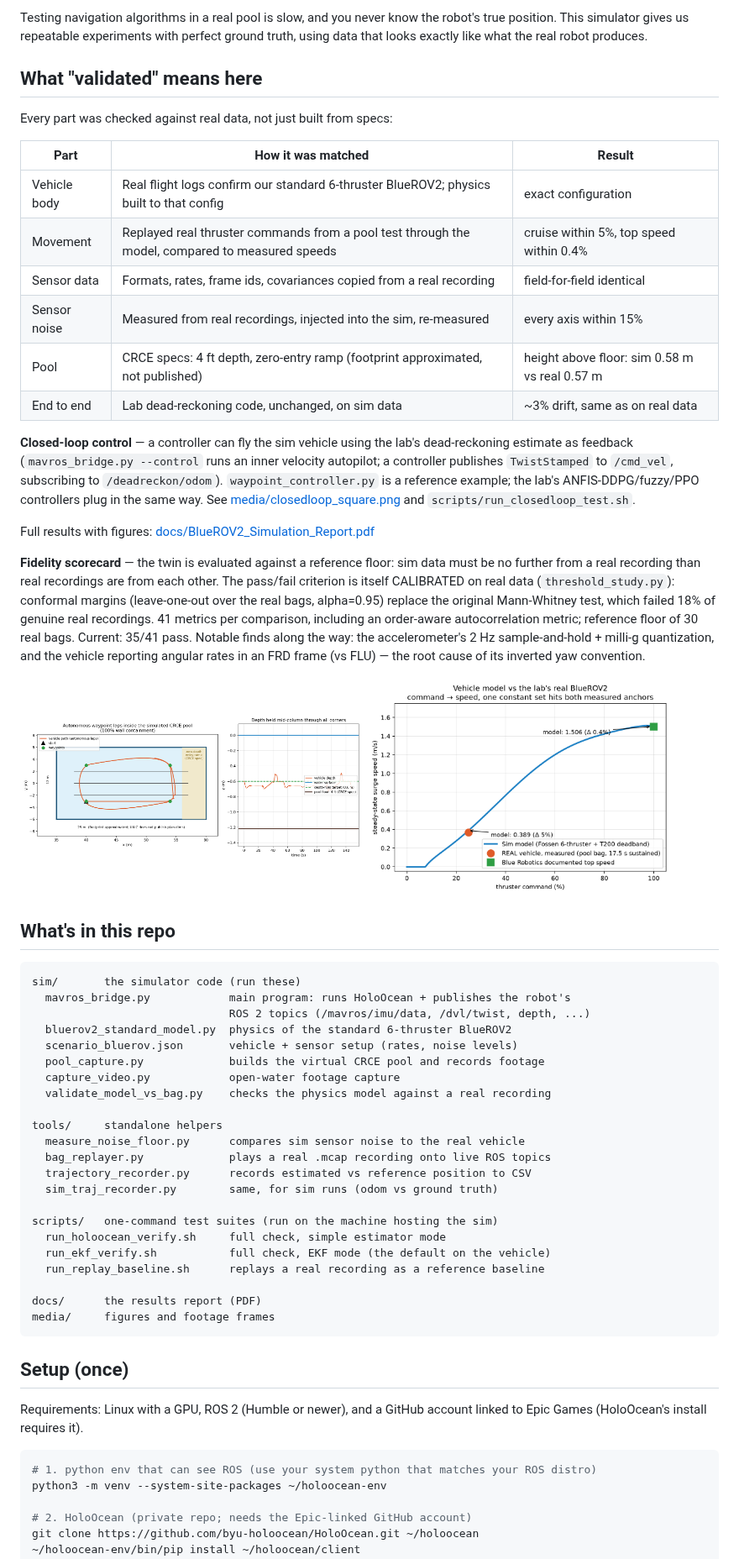
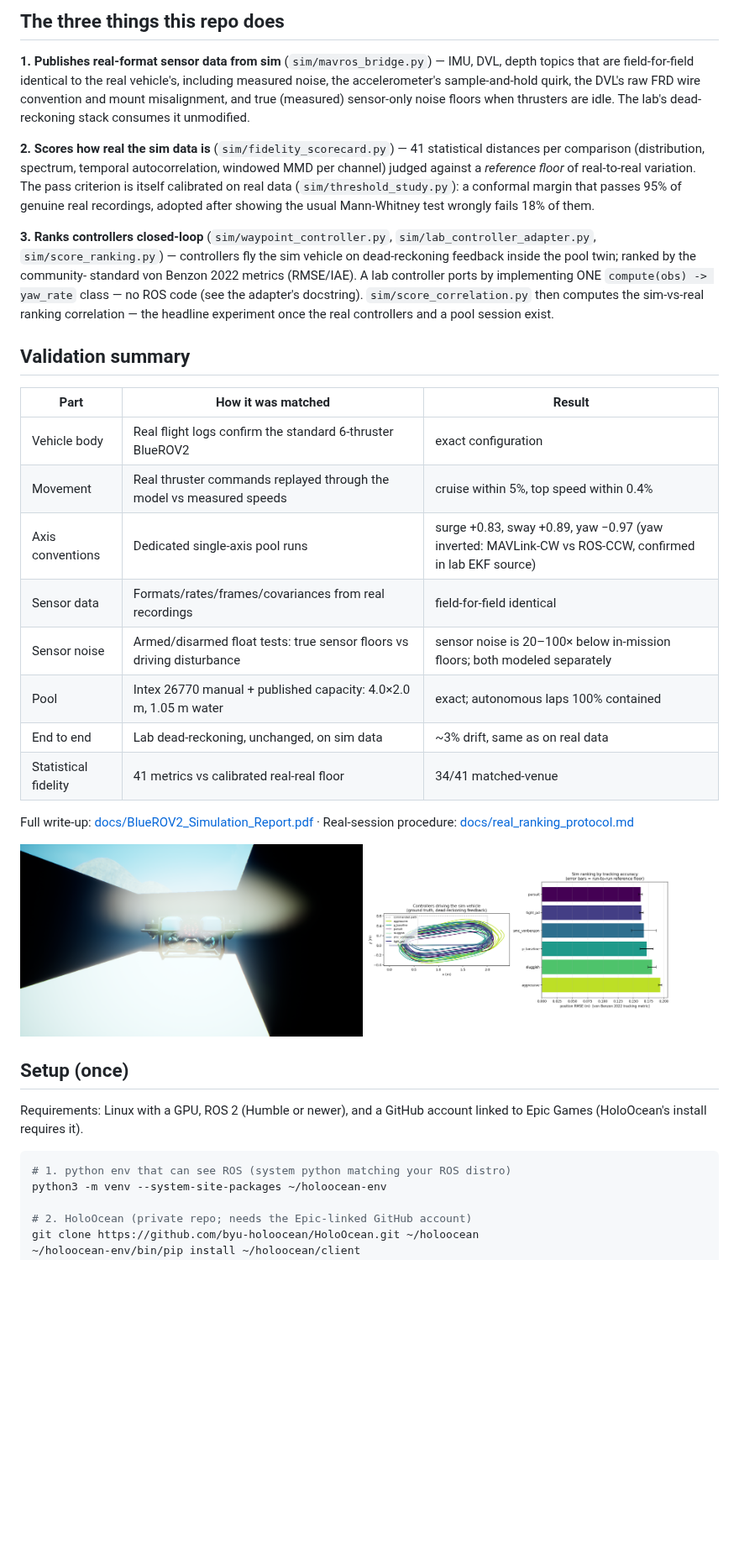
Before and after one commit to ChideraIbe123/Holo-for-CACMS, a Markdown page: README.md, the part around one of its changes. Shown at 84% size. GitHub-like rendering; pictures changed too: media/benchmark_ranking_intex.png (added); blank space fills up the shorter version.

````diff
--- a/README.md
+++ b/README.md
@@ -12,79 +16,55 @@ code runs on it **unchanged** and performs the same as it does on real pool data
 
-Testing navigation algorithms in a real pool is slow, and you never know the robot's
-true position. This simulator gives us repeatable experiments with perfect ground
-truth, using data that looks exactly like what the real robot produces.
+## The three things this repo does
 
-## What "validated" means here
+**1. Publishes real-format sensor data from sim** (`sim/mavros_bridge.py`) — IMU, DVL,
+depth topics that are field-for-field identical to the real vehicle's, including
+measured noise, the accelerometer's sample-and-hold quirk, the DVL's raw FRD wire
+convention and mount misalignment, and true (measured) sensor-only noise floors when
+thrusters are idle. The lab's dead-reckoning stack consumes it unmodified.
 
-Every part was checked against real data, not just built from specs:
+**2. Scores how real the sim data is** (`sim/fidelity_scorecard.py`) — 41 statistical
+distances per comparison (distribution, spectrum, temporal autocorrelation, windowed
+MMD per channel) judged against a *reference floor* of real-to-real variation. The
+pass criterion is itself calibrated on real data (`sim/threshold_study.py`): a
+conformal margin that passes 95% of genuine real recordings, adopted after showing the
+usual Mann-Whitney test wrongly fails 18% of them.
+
+**3. Ranks controllers closed-loop** (`sim/waypoint_controller.py`,
+`sim/lab_controller_adapter.py`, `sim/score_ranking.py`) — controllers fly the sim
+vehicle on dead-reckoning feedback inside the pool twin; ranked by the community-
+standard von Benzon 2022 metrics (RMSE/IAE). A lab controller ports by implementing
+ONE `compute(obs) -> yaw_rate` class — no ROS code (see the adapter's docstring).
+`sim/score_correlation.py` then computes the sim-vs-real ranking correlation — the
+headline experiment once the real controllers and a pool session exist.
+
+## Validation summary
 
 | Part | How it was matched | Result |
 |---|---|---|
-| Vehicle body | Real flight logs confirm our standard 6-thruster BlueROV2; physics built to that config | exact configuration |
-| Movement | Replayed real thruster commands from a pool test through the model, compared to measured speeds | cruise within 5%, top speed within 0.4% |
-| Sensor data | Formats, rates, frame ids, covariances copied from a real recording | field-for-field identical |
-| Sensor noise | Measured from real recordings, injected into the sim, re-measured | every axis within 15% |
-| Pool | CRCE specs: 4 ft depth, zero-entry ramp (footprint approximated, not published) | height above floor: sim 0.58 m vs real 0.57 m |
-| End to end | Lab dead-reckoning code, unchanged, on sim data | ~3% drift, same as on real data |
+| Vehicle body | Real flight logs confirm the standard 6-thruster BlueROV2 | exact configuration |
+| Movement | Real thruster commands replayed through the model vs measured speeds | cruise within 5%, top speed within 0.4% |
+| Axis conventions | Dedicated single-axis pool runs | surge +0.83, sway +0.89, yaw −0.97 (yaw inverted: MAVLink-CW vs ROS-CCW, confirmed in lab EKF source) |
+| Sensor data | Formats/rates/frames/covariances from real recordings | field-for-field identical |
+| Sensor noise | Armed/disarmed float tests: true sensor floors vs driving disturbance | sensor noise is 20–100× below in-mission floors; both modeled separately |
+| Pool | Intex 26770 manual + published capacity: 4.0×2.0 m, 1.05 m water | exact; autonomous laps 100% contained |
+| End to end | Lab dead-reckoning, unchanged, on sim data | ~3% drift, same as on real data |
+| Statistical fidelity | 41 metrics vs calibrated real-real floor | 34/41 matched-venue |
 
-**Closed-loop control** — a controller can fly the sim vehicle using the lab's
-dead-reckoning estimate as feedback (`mavros_bridge.py --control` runs an inner velocity
-autopilot; a controller publishes `TwistStamped` to `/cmd_vel`, subscribing to
-`/deadreckon/odom`). `waypoint_controller.py` is a reference example; the lab's
-ANFIS-DDPG/fuzzy/PPO controllers plug in the same way. See
-[media/closedloop_square.png](media/closedloop_square.png) and `scripts/run_closedloop_test.sh`.
-
-Full results with figures: [docs/BlueROV2_Simulation_Report.pdf](docs/BlueROV2_Simulation_Report.pdf)
-
-**Fidelity scorecard** — the twin is evaluated against a reference floor: sim data must be
-no further from a real recording than real recordings are from each other. The pass/fail
-criterion is itself CALIBRATED on real data (`threshold_study.py`): conformal margins
-(leave-one-out over the real bags, alpha=0.95) replace the original Mann-Whitney test,
-which failed 18% of genuine real recordings. 41 metrics per comparison, including an
-order-aware autocorrelation metric; reference floor of 30 real bags. Current: 35/41
-pass. Notable finds along the way: the accelerometer's 2 Hz sample-and-hold + milli-g
-quantization, and the vehicle reporting angular rates in an FRD frame (vs FLU) — the
-root cause of its inverted yaw convention.
+Full write-up: [docs/BlueROV2_Simulation_Report.pdf](docs/BlueROV2_Simulation_Report.pdf)
+· Real-session procedure: [docs/real_ranking_protocol.md](docs/real_ranking_protocol.md)
 
 <p float="left">
-  <img src="media/P1_pool_trajectory_and_depth.png" width="49%"/>
-  <img src="media/2_model_vs_real_vehicle.png" width="44%"/>
+  <img src="media/indoor_pool_chase.png" width="49%"/>
+  <img src="media/benchmark_ranking_intex.png" width="44%"/>
 </p>
-
-## What's in this repo
-
-```
-sim/       the simulator code (run these)
-  mavros_bridge.py            main program: runs HoloOcean + publishes the robot's
-                              ROS 2 topics (/mavros/imu/data, /dvl/twist, depth, ...)
-  bluerov2_standard_model.py  physics of the standard 6-thruster BlueROV2
-  scenario_bluerov.json       vehicle + sensor setup (rates, noise levels)
-  pool_capture.py             builds the virtual CRCE pool and records footage
-  capture_video.py            open-water footage capture
-  validate_model_vs_bag.py    checks the physics model against a real recording
-
-tools/     standalone helpers
-  measure_noise_floor.py      compares sim sensor noise to the real vehicle
-  bag_replayer.py             plays a real .mcap recording onto live ROS topics
-  trajectory_recorder.py      records estimated vs reference position to CSV
-  sim_traj_recorder.py        same, for sim runs (odom vs ground truth)
-
-scripts/   one-command test suites (run on the machine hosting the sim)
-  run_holoocean_verify.sh     full check, simple estimator mode
-  run_ekf_verify.sh           full check, EKF mode (the default on the vehicle)
-  run_replay_baseline.sh      replays a real recording as a reference baseline
-
-docs/      the results report (PDF)
-media/     figures and footage frames
-```
 
 ## Setup (once)
 
-Requirements: Linux with a GPU, ROS 2 (Humble or newer), and a GitHub account
-linked to Epic Games (HoloOcean's install requires it).
+Requirements: Linux with a GPU, ROS 2 (Humble or newer), and a GitHub account linked
+to Epic Games (HoloOcean's install requires it).
 
 ```bash
-# 1. python env that can see ROS (use your system python that matches your ROS distro)
+# 1. python env that can see ROS (system python matching your ROS distro)
 python3 -m venv --system-site-packages ~/holoocean-env
 
 # 2. HoloOcean (private repo; needs the Epic-linked GitHub account)
````
Also changed, not shown: other parts of README.md (+109 -35 lines), media/benchmark_ranking.png (deleted), 2 other files.
